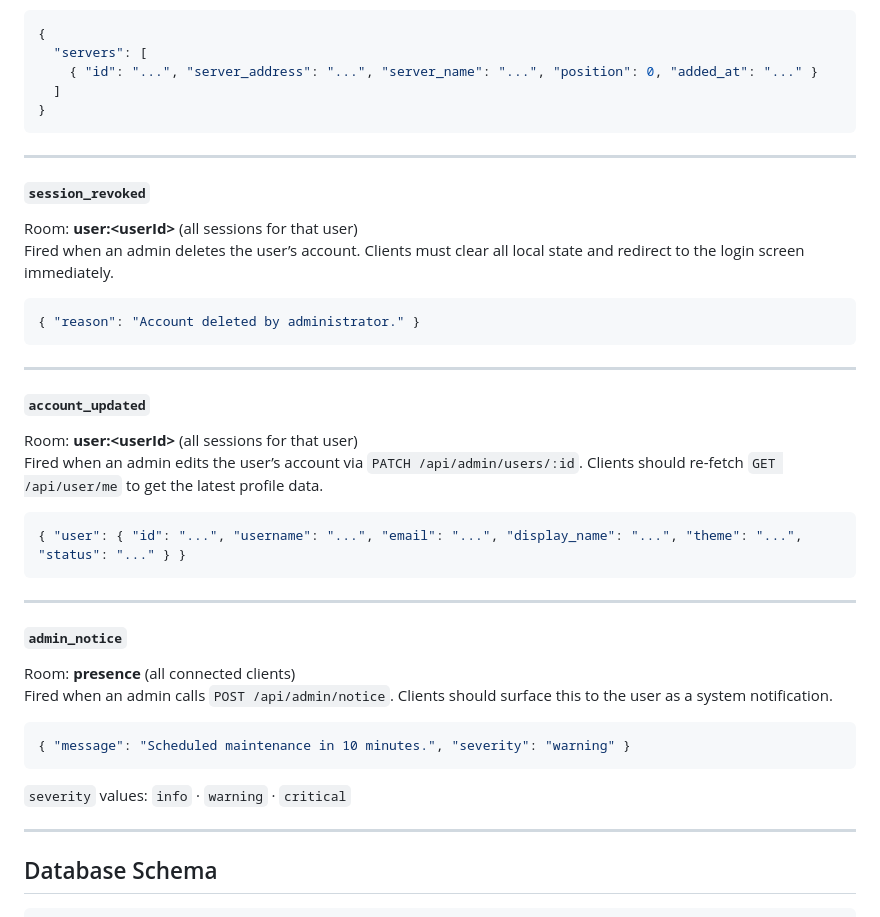
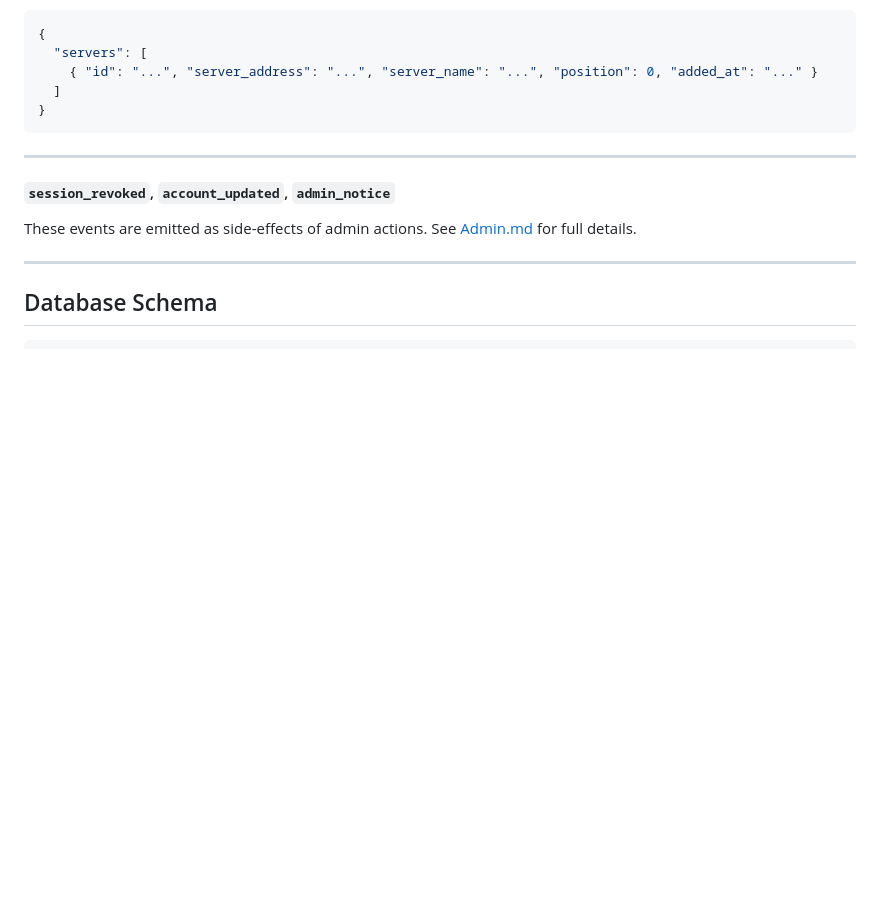
Before and after one commit to Postman67/Concordia-Client, a Markdown page: Federation-API.md, the part around one of its changes. GitHub-like rendering; blank space fills up the shorter version.

````diff
--- a/Federation-API.md
+++ b/Federation-API.md
@@ -530,35 +402,8 @@ Fired after any `POST`, `PATCH`, or `DELETE` to `/api/servers`. Contains the ful
 
 ---
 
-#### `session_revoked`
-Room: **user:\<userId\>** (all sessions for that user)
-Fired when an admin deletes the user’s account. Clients must clear all local state and redirect to the login screen immediately.
-
-```json
-{ "reason": "Account deleted by administrator." }
-```
-
----
-
-#### `account_updated`
-Room: **user:\<userId\>** (all sessions for that user)
-Fired when an admin edits the user’s account via `PATCH /api/admin/users/:id`. Clients should re-fetch `GET /api/user/me` to get the latest profile data.
-
-```json
-{ "user": { "id": "...", "username": "...", "email": "...", "display_name": "...", "theme": "...", "status": "..." } }
-```
-
----
-
-#### `admin_notice`
-Room: **presence** (all connected clients)
-Fired when an admin calls `POST /api/admin/notice`. Clients should surface this to the user as a system notification.
-
-```json
-{ "message": "Scheduled maintenance in 10 minutes.", "severity": "warning" }
-```
-
-`severity` values: `info` · `warning` · `critical`
+#### `session_revoked`, `account_updated`, `admin_notice`
+These events are emitted as side-effects of admin actions. See [Admin.md](./Admin.md#admin-related-websocket-events) for full details.
 
 ---
 
````
Also changed, not shown: other parts of Federation-API.md (+3 -131 lines).
